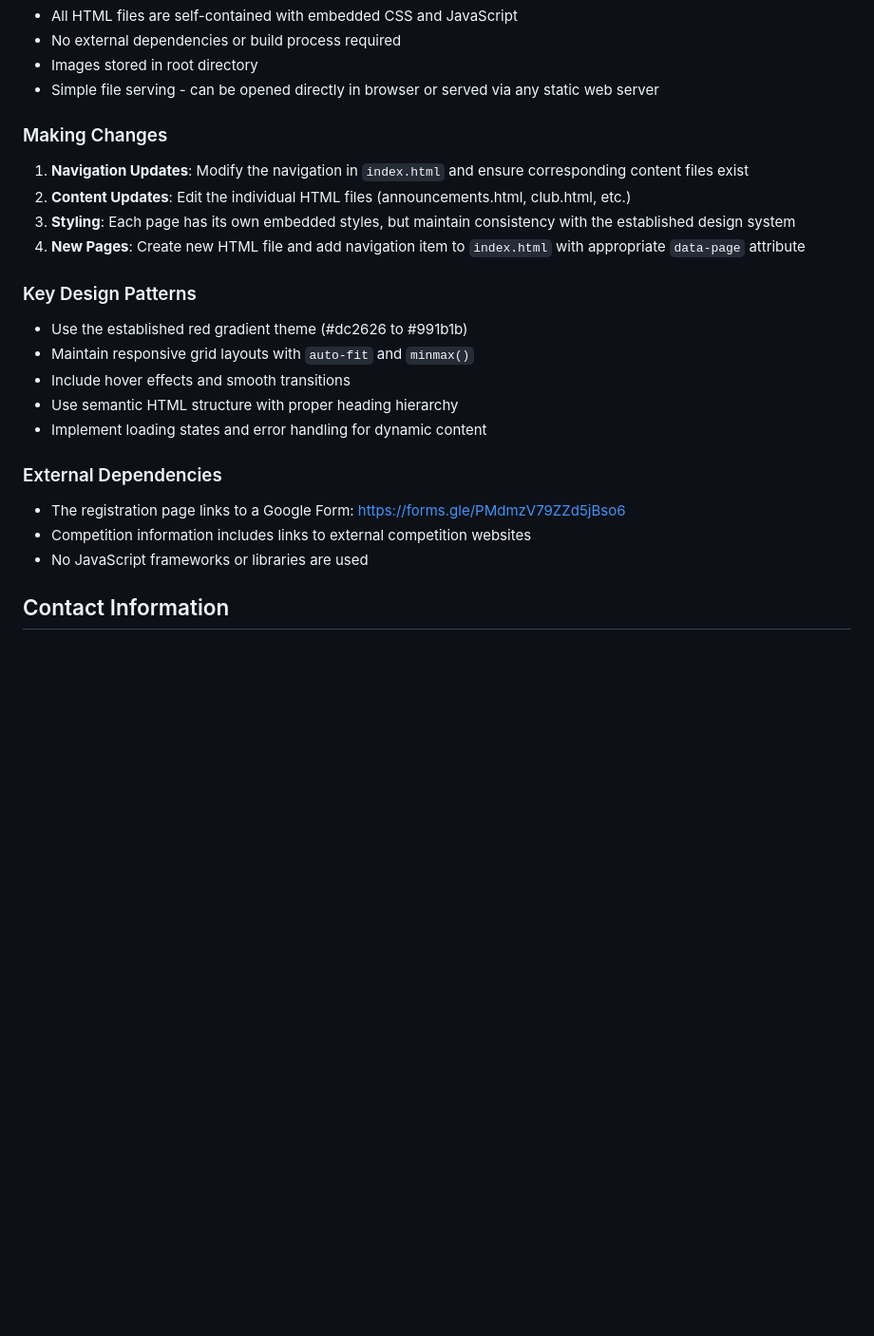
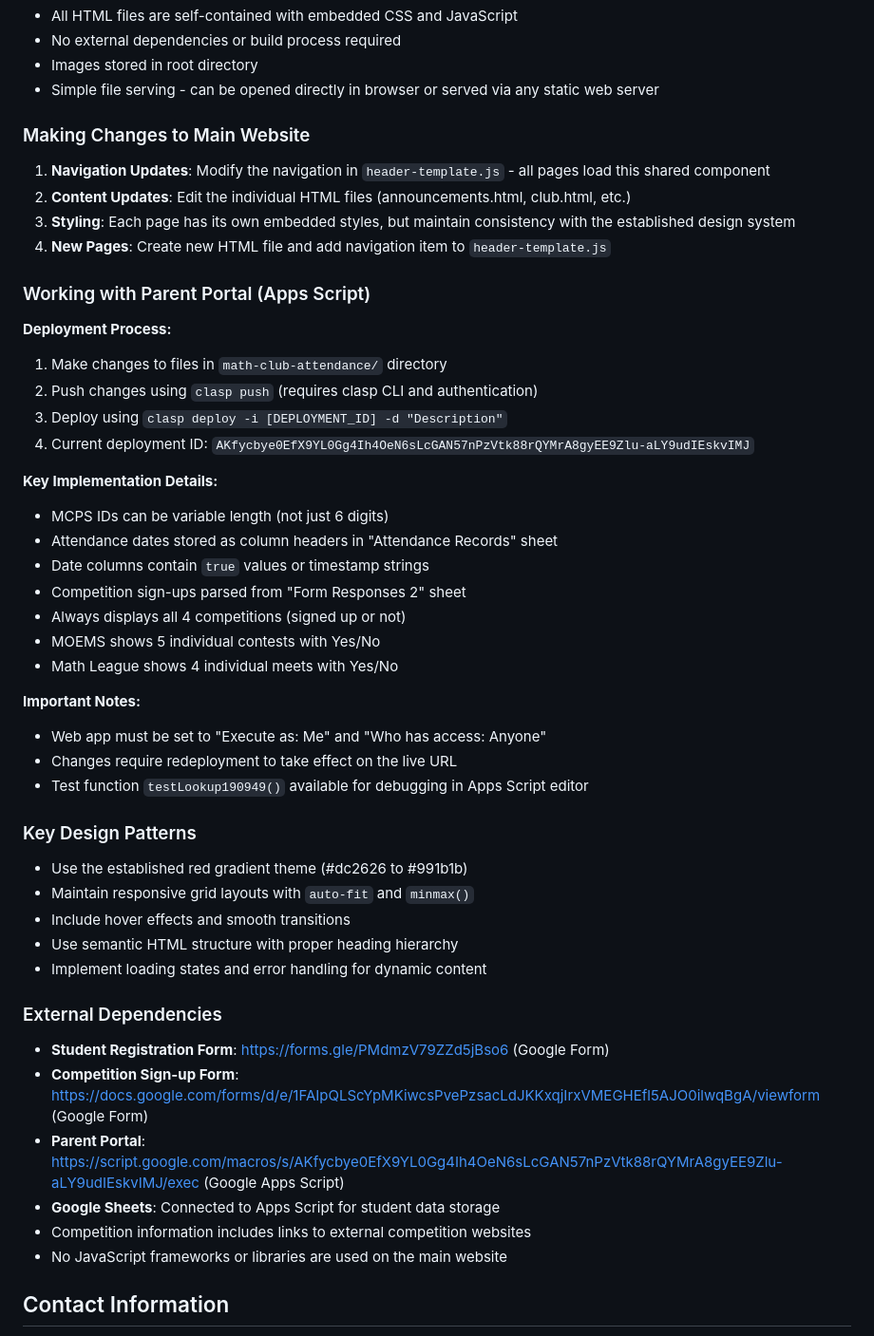
Before and after one commit to zdongmc/math-club, a Markdown page: CLAUDE.md, the part around one of its changes. Shown at 95% size. Rendered like a GitHub page; blank space fills up the shorter version.

```diff
--- a/CLAUDE.md
+++ b/CLAUDE.md
@@ -46,11 +73,32 @@ Each content page follows a consistent pattern:
 - Images stored in root directory
 - Simple file serving - can be opened directly in browser or served via any static web server
 
-### Making Changes
-1. **Navigation Updates**: Modify the navigation in `index.html` and ensure corresponding content files exist
+### Making Changes to Main Website
+1. **Navigation Updates**: Modify the navigation in `header-template.js` - all pages load this shared component
 2. **Content Updates**: Edit the individual HTML files (announcements.html, club.html, etc.)
 3. **Styling**: Each page has its own embedded styles, but maintain consistency with the established design system
-4. **New Pages**: Create new HTML file and add navigation item to `index.html` with appropriate `data-page` attribute
+4. **New Pages**: Create new HTML file and add navigation item to `header-template.js`
+
+### Working with Parent Portal (Apps Script)
+**Deployment Process:**
+1. Make changes to files in `math-club-attendance/` directory
+2. Push changes using `clasp push` (requires clasp CLI and authentication)
+3. Deploy using `clasp deploy -i [DEPLOYMENT_ID] -d "Description"`
+4. Current deployment ID: `AKfycbye0EfX9YL0Gg4Ih4OeN6sLcGAN57nPzVtk88rQYMrA8gyEE9Zlu-aLY9udIEskvIMJ`
+
+**Key Implementation Details:**
+- MCPS IDs can be variable length (not just 6 digits)
+- Attendance dates stored as column headers in "Attendance Records" sheet
+- Date columns contain `true` values or timestamp strings
+- Competition sign-ups parsed from "Form Responses 2" sheet
+- Always displays all 4 competitions (signed up or not)
+- MOEMS shows 5 individual contests with Yes/No
+- Math League shows 4 individual meets with Yes/No
+
+**Important Notes:**
+- Web app must be set to "Execute as: Me" and "Who has access: Anyone"
+- Changes require redeployment to take effect on the live URL
+- Test function `testLookup190949()` available for debugging in Apps Script editor
 
 ### Key Design Patterns
 - Use the established red gradient theme (#dc2626 to #991b1b)
@@ -60,9 +108,12 @@ Each content page follows a consistent pattern:
 - Implement loading states and error handling for dynamic content
 
 ### External Dependencies
-- The registration page links to a Google Form: https://forms.gle/PMdmzV79ZZd5jBso6
+- **Student Registration Form**: https://forms.gle/PMdmzV79ZZd5jBso6 (Google Form)
+- **Competition Sign-up Form**: https://docs.google.com/forms/d/e/1FAIpQLScYpMKiwcsPvePzsacLdJKKxqjIrxVMEGHEfl5AJO0ilwqBgA/viewform (Google Form)
+- **Parent Portal**: https://script.google.com/macros/s/AKfycbye0EfX9YL0Gg4Ih4OeN6sLcGAN57nPzVtk88rQYMrA8gyEE9Zlu-aLY9udIEskvIMJ/exec (Google Apps Script)
+- **Google Sheets**: Connected to Apps Script for student data storage
 - Competition information includes links to external competition websites
-- No JavaScript frameworks or libraries are used
+- No JavaScript frameworks or libraries are used on the main website
 
 ## Contact Information
 - Math Coach: Prof. Jojo (zdongmc@gmail.com)
```
Also changed, not shown: other parts of CLAUDE.md (+39 -12 lines).
